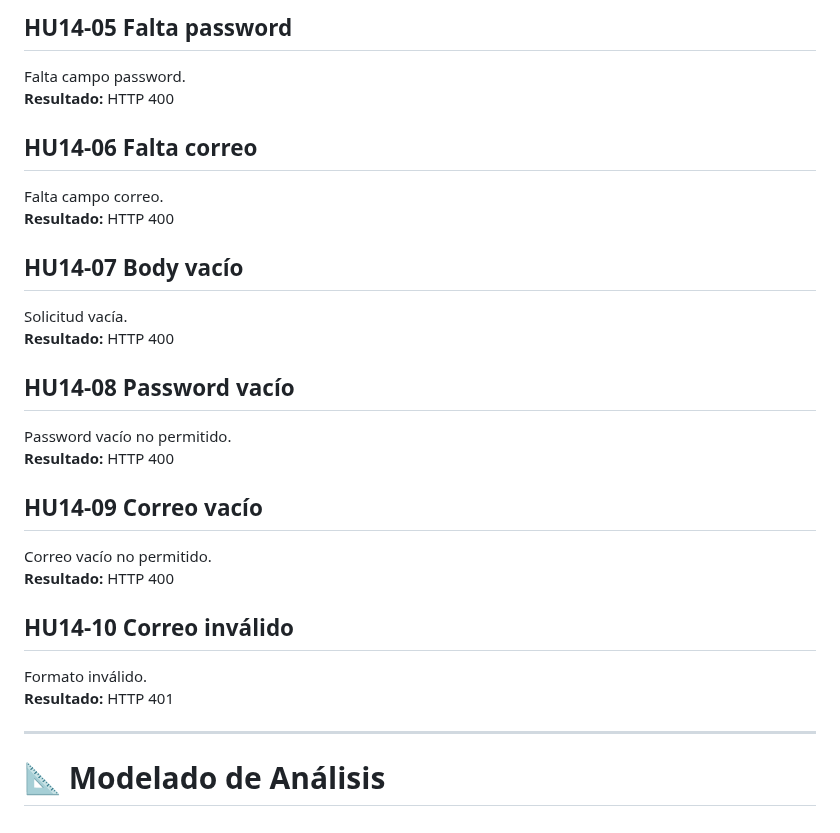
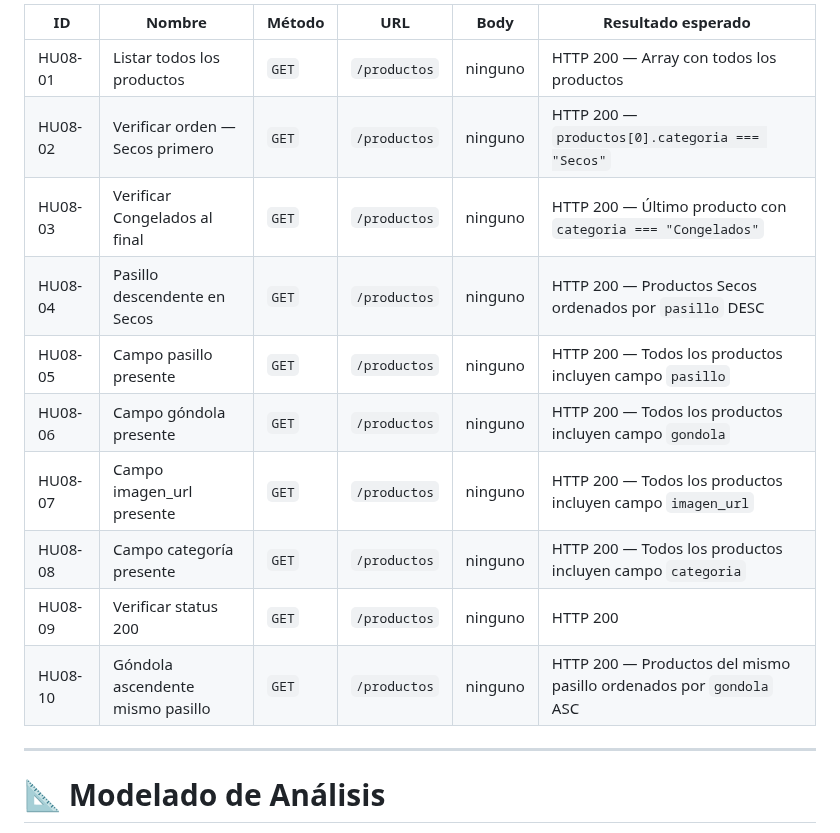
Before and after one commit to Ecfastin/Zurtia-project, a Markdown page: README.md, the part around one of its changes. GitHub-like rendering.

```diff
--- a/README.md
+++ b/README.md
@@ -142,27 +105,15 @@ Usuario no existe.
-## HU14-05 Falta password
-Falta campo password.
-**Resultado:** HTTP 400
-
-## HU14-06 Falta correo
-Falta campo correo.
-**Resultado:** HTTP 400
-
-## HU14-07 Body vacío
-Solicitud vacía.
-**Resultado:** HTTP 400
-
-## HU14-08 Password vacío
-Password vacío no permitido.
-**Resultado:** HTTP 400
-
-## HU14-09 Correo vacío
-Correo vacío no permitido.
-**Resultado:** HTTP 400
-
-## HU14-10 Correo inválido
-Formato inválido.
-**Resultado:** HTTP 401
-
+| ID | Nombre | Método | URL | Body | Resultado esperado |
+|----|--------|--------|-----|------|--------------------|
+| HU08-01 | Listar todos los productos | `GET` | `/productos` | ninguno | HTTP 200 — Array con todos los productos |
+| HU08-02 | Verificar orden — Secos primero | `GET` | `/productos` | ninguno | HTTP 200 — `productos[0].categoria === "Secos"` |
+| HU08-03 | Verificar Congelados al final | `GET` | `/productos` | ninguno | HTTP 200 — Último producto con `categoria === "Congelados"` |
+| HU08-04 | Pasillo descendente en Secos | `GET` | `/productos` | ninguno | HTTP 200 — Productos Secos ordenados por `pasillo` DESC |
+| HU08-05 | Campo pasillo presente | `GET` | `/productos` | ninguno | HTTP 200 — Todos los productos incluyen campo `pasillo` |
+| HU08-06 | Campo góndola presente | `GET` | `/productos` | ninguno | HTTP 200 — Todos los productos incluyen campo `gondola` |
+| HU08-07 | Campo imagen_url presente | `GET` | `/productos` | ninguno | HTTP 200 — Todos los productos incluyen campo `imagen_url` |
+| HU08-08 | Campo categoría presente | `GET` | `/productos` | ninguno | HTTP 200 — Todos los productos incluyen campo `categoria` |
+| HU08-09 | Verificar status 200 | `GET` | `/productos` | ninguno | HTTP 200 |
+| HU08-10 | Góndola ascendente mismo pasillo | `GET` | `/productos` | ninguno | HTTP 200 — Productos del mismo pasillo ordenados por `gondola` ASC |
 ---
 
 # 📐 Modelado de Análisis
```
Also changed, not shown: other parts of README.md (+14 -51 lines).
